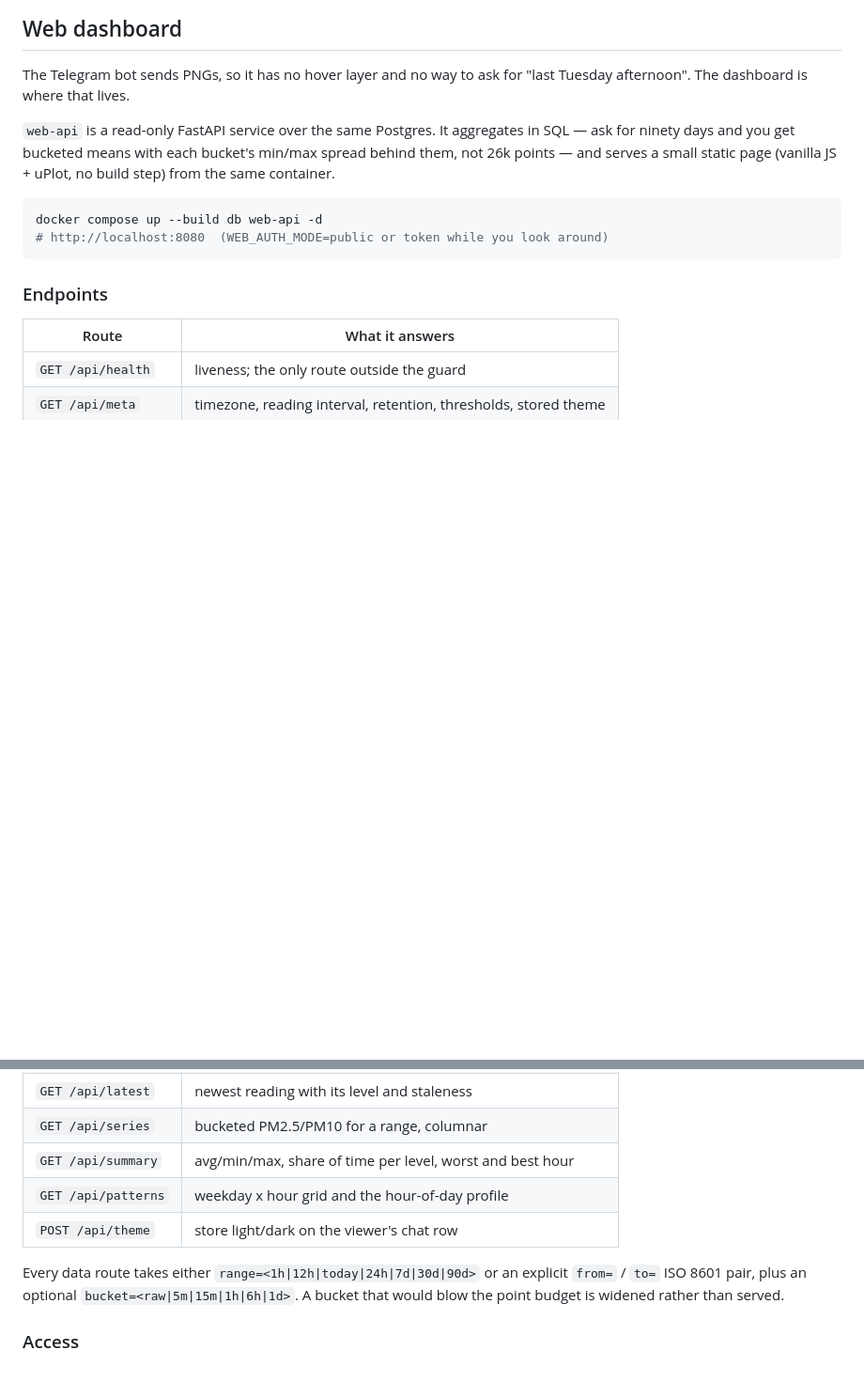
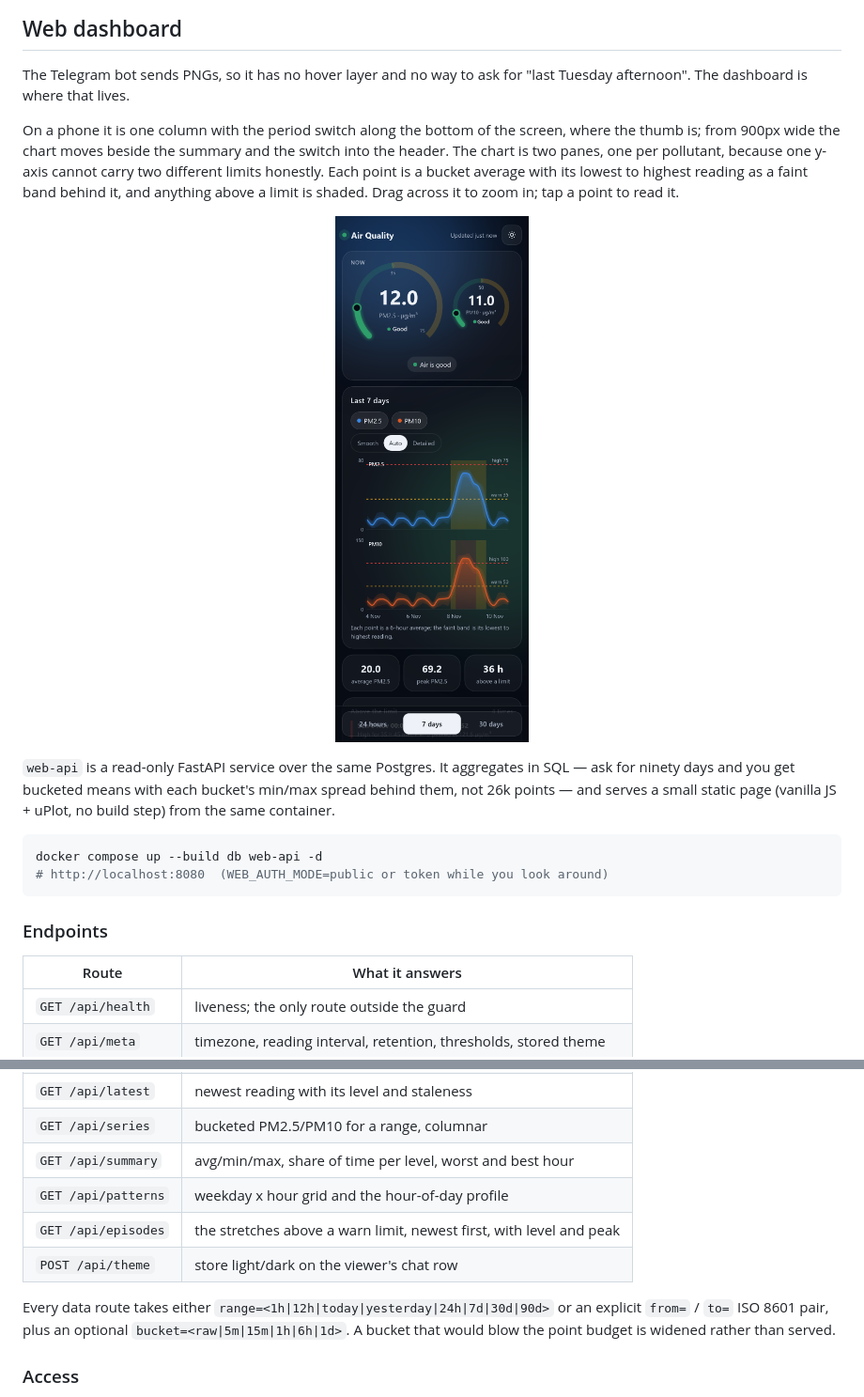
Before and after one commit to N0V0C4IN3/air-quality-buddy-bot, a Markdown page: README.md, 2 parts joined by grey strips. Shown: that part at 94% size. GitHub-like rendering; pictures changed too: media/dashboard-phone.png (added); blank space fills up the shorter version.

```diff
--- a/README.md
+++ b/README.md
@@ -100,6 +151,15 @@ SDS011_PERSIST_CFG=false      # true = write ACTIVE/period to EEPROM
 The Telegram bot sends PNGs, so it has no hover layer and no way to ask for
 "last Tuesday afternoon". The dashboard is where that lives.
 
+On a phone it is one column with the period switch along the bottom of the screen,
+where the thumb is; from 900px wide the chart moves beside the summary and the switch
+into the header. The chart is two panes, one per pollutant, because one y-axis cannot
+carry two different limits honestly. Each point is a bucket average with its lowest to
+highest reading as a faint band behind it, and anything above a limit is shaded. Drag
+across it to zoom in; tap a point to read it.
+
+<p align="center"><img width="300" src="media/dashboard-phone.png" alt="The dashboard on a phone in the dark theme: the gauges, the 7-day chart, the three numbers and the period switch along the bottom of the screen"></p>
+
 `web-api` is a read-only FastAPI service over the same Postgres. It aggregates
 in SQL — ask for ninety days and you get bucketed means with each bucket's
 min/max spread behind them, not 26k points — and serves a small static page
@@ -120,9 +180,10 @@ docker compose up --build db web-api -d
 | `GET /api/series` | bucketed PM2.5/PM10 for a range, columnar |
 | `GET /api/summary` | avg/min/max, share of time per level, worst and best hour |
 | `GET /api/patterns` | weekday x hour grid and the hour-of-day profile |
+| `GET /api/episodes` | the stretches above a warn limit, newest first, with level and peak |
 | `POST /api/theme` | store light/dark on the viewer's chat row |
 
-Every data route takes either `range=<1h|12h|today|24h|7d|30d|90d>` or an
+Every data route takes either `range=<1h|12h|today|yesterday|24h|7d|30d|90d>` or an
 explicit `from=` / `to=` ISO 8601 pair, plus an optional
 `bucket=<raw|5m|15m|1h|6h|1d>`. A bucket that would blow the point budget is
 widened rather than served.
```
Also changed, not shown: other parts of README.md (+55 -4 lines), media/bot-alert.png (added), media/bot-last-7d.png (added), media/bot-patterns.png (added), media/bot-status.png (added), media/dashboard-desktop.png (added).
